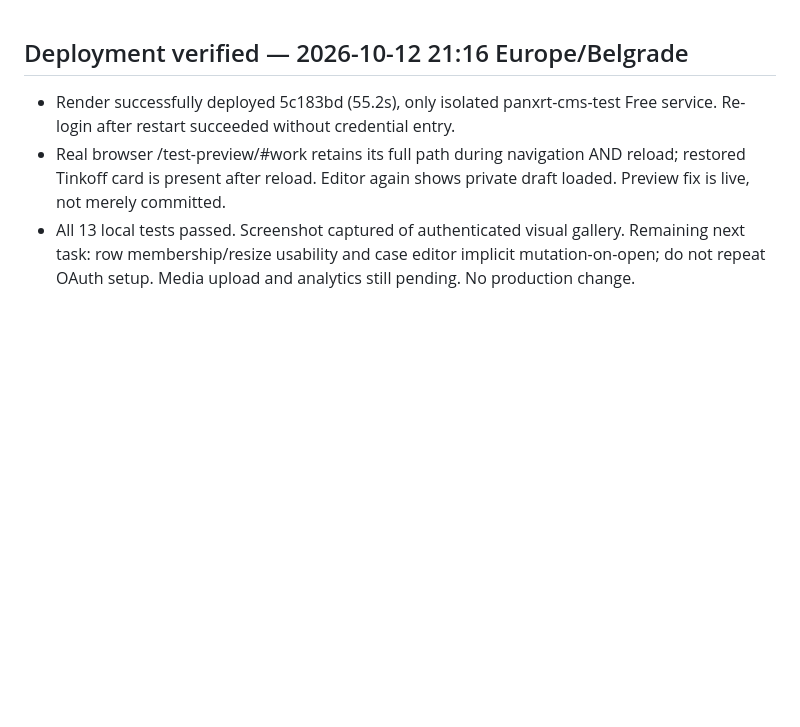
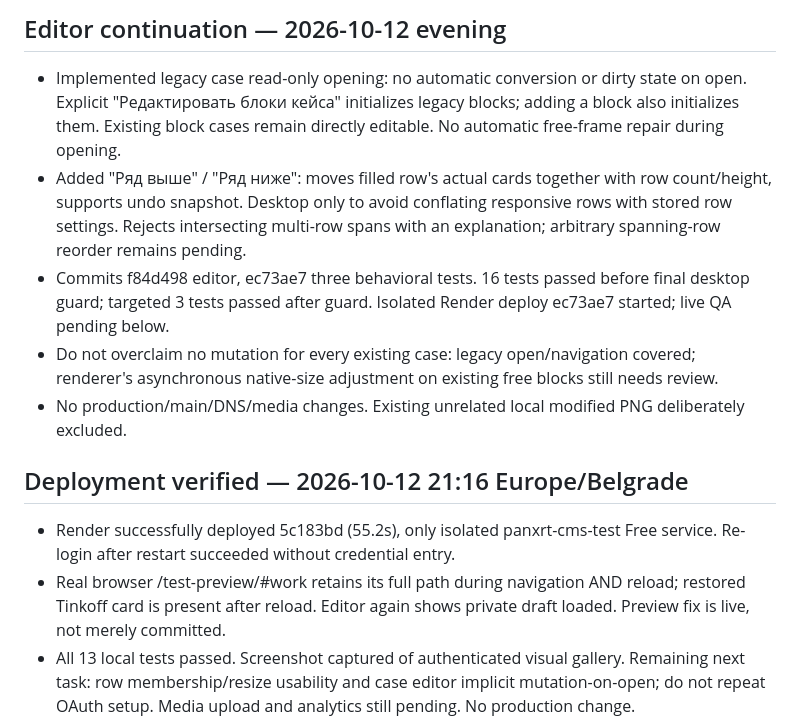
Before and after one commit to Panxrt/Panxrt.github.io, a Markdown page: ADMIN_HANDOFF.md, the part around the change. Rendered like a GitHub page; blank space fills up the shorter version.

Commit message:
docs(editor): preserve row and case editor continuation checkpoint

```diff
--- a/ADMIN_HANDOFF.md
+++ b/ADMIN_HANDOFF.md
@@ -1,3 +1,10 @@
+## Editor continuation — 2026-10-12 evening
+- Implemented legacy case read-only opening: no automatic conversion or dirty state on open. Explicit "Редактировать блоки кейса" initializes legacy blocks; adding a block also initializes them. Existing block cases remain directly editable. No automatic free-frame repair during opening.
+- Added "Ряд выше" / "Ряд ниже": moves filled row's actual cards together with row count/height, supports undo snapshot. Desktop only to avoid conflating responsive rows with stored row settings. Rejects intersecting multi-row spans with an explanation; arbitrary spanning-row reorder remains pending.
+- Commits f84d498 editor, ec73ae7 three behavioral tests. 16 tests passed before final desktop guard; targeted 3 tests passed after guard. Isolated Render deploy ec73ae7 started; live QA pending below.
+- Do not overclaim no mutation for every existing case: legacy open/navigation covered; renderer's asynchronous native-size adjustment on existing free blocks still needs review.
+- No production/main/DNS/media changes. Existing unrelated local modified PNG deliberately excluded.
+
 ## Deployment verified — 2026-10-12 21:16 Europe/Belgrade
 - Render successfully deployed 5c183bd (55.2s), only isolated panxrt-cms-test Free service. Re-login after restart succeeded without credential entry.
 - Real browser /test-preview/#work retains its full path during navigation AND reload; restored Tinkoff card is present after reload. Editor again shows private draft loaded. Preview fix is live, not merely committed.
```
